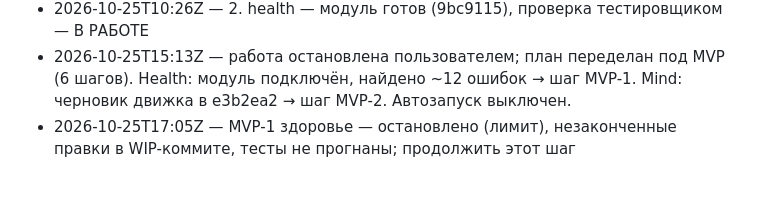
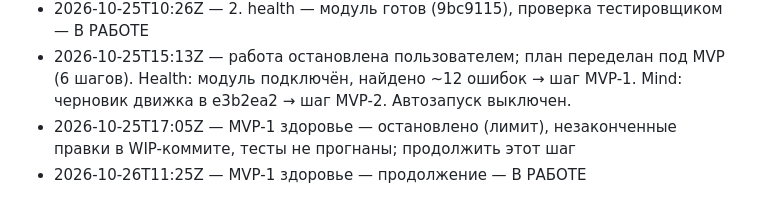
Before and after one commit to RomanTVL/AmazingGame, a Markdown page: PROGRESS.md, the part around the change. Rendered like a GitHub page.

Commit message:
Прогресс: MVP-1 продолжается
Co-Authored-By: Claude Opus 5.5 <noreply@anthropic.com>
Claude-Session: https://claude.ai/code/session_01Jw4zh5RTZjyaLhzfFuwymX

```diff
--- a/PROGRESS.md
+++ b/PROGRESS.md
@@ -41,3 +41,4 @@
 - 2026-10-25T10:26Z — 2. health — модуль готов (9bc9115), проверка тестировщиком — В РАБОТЕ
 - 2026-10-25T15:13Z — работа остановлена пользователем; план переделан под MVP (6 шагов). Health: модуль подключён, найдено ~12 ошибок → шаг MVP-1. Mind: черновик движка в e3b2ea2 → шаг MVP-2. Автозапуск выключен.
 - 2026-10-25T17:05Z — MVP-1 здоровье — остановлено (лимит), незаконченные правки в WIP-коммите, тесты не прогнаны; продолжить этот шаг
+- 2026-10-26T11:25Z — MVP-1 здоровье — продолжение — В РАБОТЕ
```
